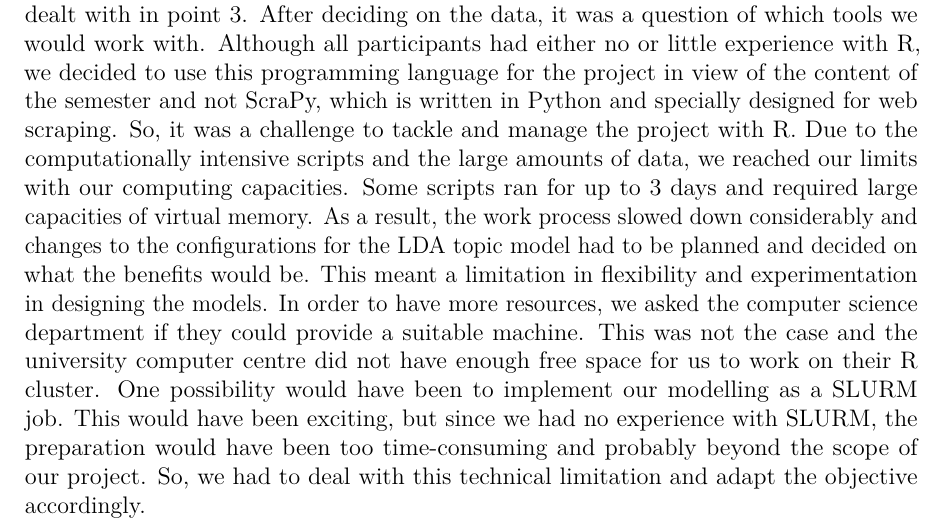
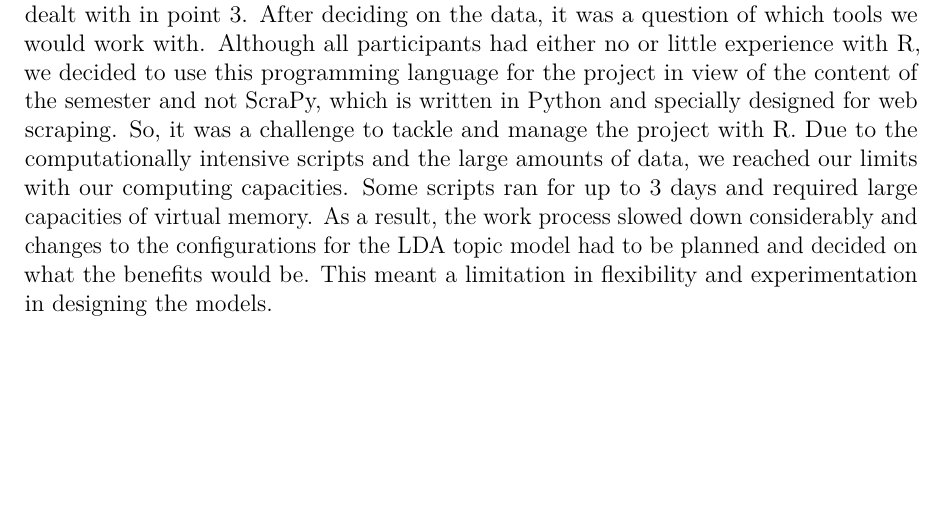
Before and after one commit to zeuner/IntroDH-LDA, an R Markdown document (report/report.Rmd): part of page 4 of 11, cut so that both start at the same text, the shorter picture padded with empty space. Rendered offline with R 4.5, knitr and Pandoc, then LaTeX, with nearby package versions.

Commit message:
Update report.Rmd
Updating Organisation

```diff
--- a/report/report.Rmd
+++ b/report/report.Rmd
@@ -40,8 +40,7 @@ During the report, it should be made clear how the tool was developed, at which
 # Organisation
 
 The first thing was to set up an infrastructure in which we could communicate. For this we first used ChaosPad. This made it possible for everyone to exchange initial ideas. We decided to use the pad for the more humanities questions and topics and to switch to Git and Github for the exchange and organisation of code. After setting up a RocketChat-Channel for organisational purposes, however, most communication, both organisational, technical and intellectual, quickly took place there.
-Since the topic of the project is the analysis of parliamentary debates of different but of course as many European countries as possible we already encountered the first difficulty and above all the first limitation which would mean a bias in the analysis. In order to interpret the debates as accurately as possible, it is a prerequisite that we speak the languages or at least have a certain understanding of them. So, we ended up working with data from the parliaments of Austria, Belgium, the Czech Republic, Hungary, Italy, Ireland, Poland, France and the Netherlands. It is important to emphasise that we are limited at this point and that this is not an ideal condition. The parliamentary minutes were made available on the websites of the respective governments. However, it turned out that both the scope in terms of years and the type of document as well as the presentation in the documents varied considerably. The detailed data collection is dealt with in point 3. After deciding on the data, it was a question of which tools we would work with. Although all participants had either no or little experience with R, we decided to use this programming language for the project in view of the content of the semester and not ScraPy, which is written in Python and specially designed for web scraping. So, it was a challenge to tackle and manage the project with R. Due to the computationally intensive scripts and the large amounts of data, we reached our limits with our computing capacities. Some scripts ran for up to 3 days and required large capacities of virtual memory. As a result, the work process slowed down considerably and changes to the configurations for the LDA topic model had to be planned and decided on what the benefits would be. This meant a limitation in flexibility and experimentation in designing the models. In order to have more resources, we asked the computer science department if they could provide a suitable machine. This was not the case and the university computer centre did not have enough free space for us to work on their R cluster. One possibility would have been to implement our modelling as a SLURM job. This would have been exciting, but since we had no experience with SLURM, the preparation would have been too time-consuming and probably beyond the scope of our project. So, we had to deal with this technical limitation and adapt the objective accordingly.
-
+Since the topic of the project is the analysis of parliamentary debates of different but of course as many European countries as possible we already encountered the first difficulty and above all the first limitation which would mean a bias in the analysis. In order to interpret the debates as accurately as possible, it is a prerequisite that we speak the languages or at least have a certain understanding of them. So, we ended up working with data from the parliaments of Austria, Belgium, the Czech Republic, Hungary, Italy, Ireland, Poland, France and the Netherlands. It is important to emphasise that we are limited at this point and that this is not an ideal condition. The parliamentary minutes were made available on the websites of the respective governments. However, it turned out that both the scope in terms of years and the type of document as well as the presentation in the documents varied considerably. The detailed data collection is dealt with in point 3. After deciding on the data, it was a question of which tools we would work with. Although all participants had either no or little experience with R, we decided to use this programming language for the project in view of the content of the semester and not ScraPy, which is written in Python and specially designed for web scraping. So, it was a challenge to tackle and manage the project with R. Due to the computationally intensive scripts and the large amounts of data, we reached our limits with our computing capacities. Some scripts ran for up to 3 days and required large capacities of virtual memory. As a result, the work process slowed down considerably and changes to the configurations for the LDA topic model had to be planned and decided on what the benefits would be. This meant a limitation in flexibility and experimentation in designing the models.
 
 # Data Acquisition
 - EU parliaments
```
